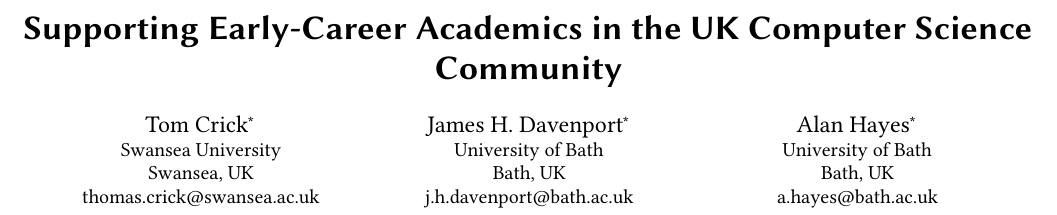
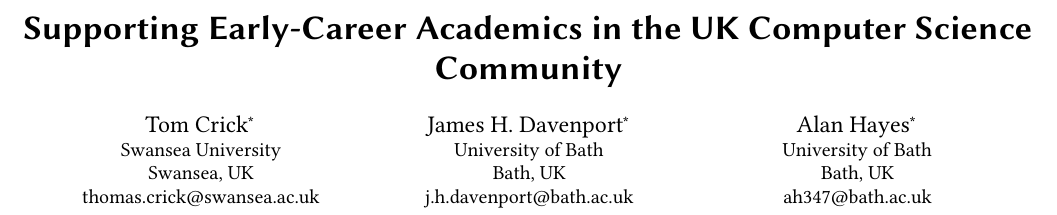
Before and after one commit to tomprickett/CEP2021, a LaTeX paper (NewLecturers.tex): part of page 1 of 4, cut so that both start at the same text. Compiled offline with pdfLaTeX.

Commit message:
fixing Alans email

```diff
--- a/NewLecturers.tex
+++ b/NewLecturers.tex
@@ -127,7 +127,7 @@
 	\city{Bath}
 	\country{UK}
 }
-\email{a.hayes@bath.ac.uk }
+\email{ah347@bath.ac.uk }
 
  \author{Alastair Irons}
  \authornotemark[1]
```
